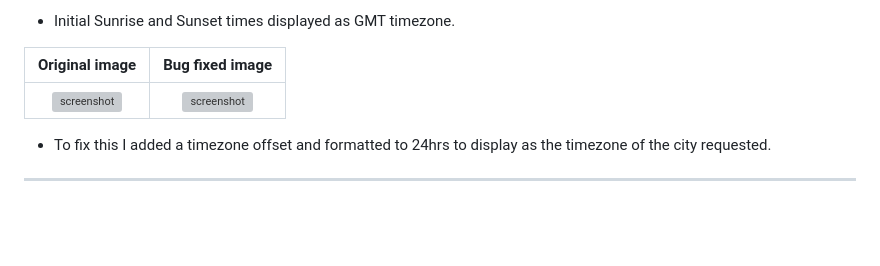
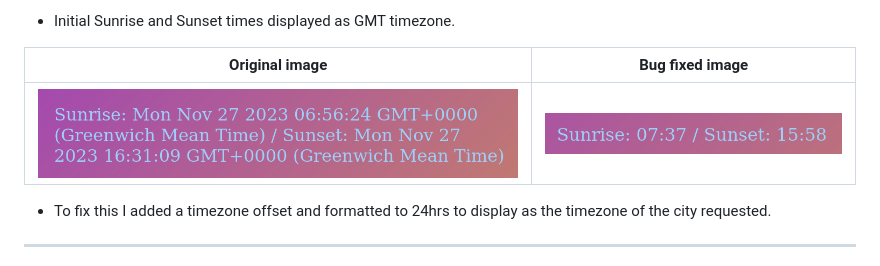
Before and after one commit to boderg/your-weather, a Markdown page: TESTING.md, the part around the change printed below. GitHub-like rendering; blank space fills up the shorter version; grey boxes are pictures that could not be loaded.

Commit message:
Adjust image links on testing

```diff
--- a/TESTING.md
+++ b/TESTING.md
@@ -579,7 +579,7 @@ The following are bugs that I have come across while creating the Your Weather s
 
 | Original image | Bug fixed image |
 | :---: | :---: |
-| ![screenshot](documentation/bugs/screenshots/sunrise-set-gmt-date.png) | ![screenshot](documentation/bugs/screenshots/sunrise-set-timezone-offset.png)
+| ![screenshot](documentation/bugs/sunrise-set-gmt-date.png) | ![screenshot](documentation/bugs/sunrise-set-timezone-offset.png)
 
 - To fix this I added a timezone offset and formatted to 24hrs to display as the timezone of the city requested.
 
```
Also changed, not shown: other parts of TESTING.md (+2 -2 lines).
